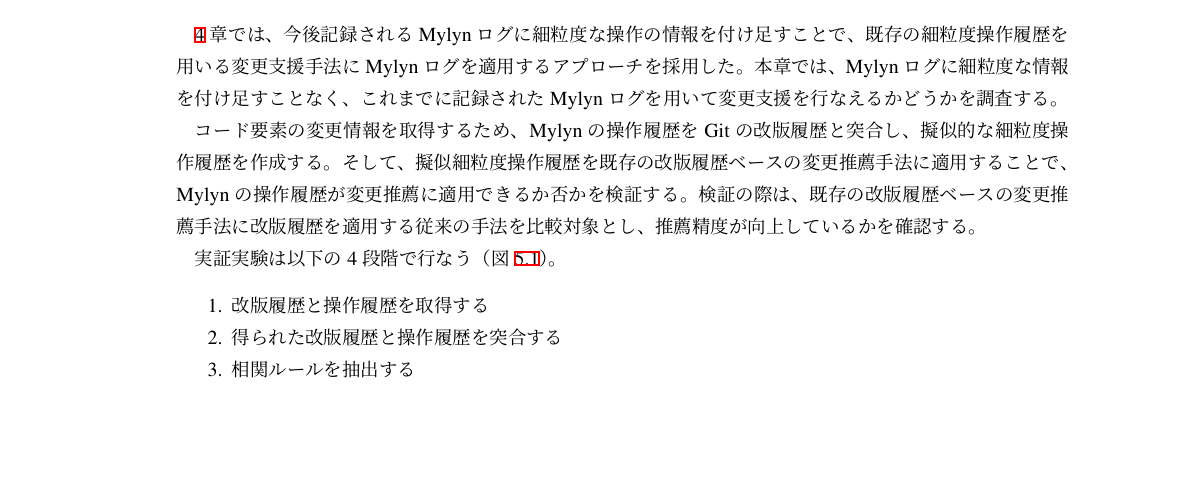
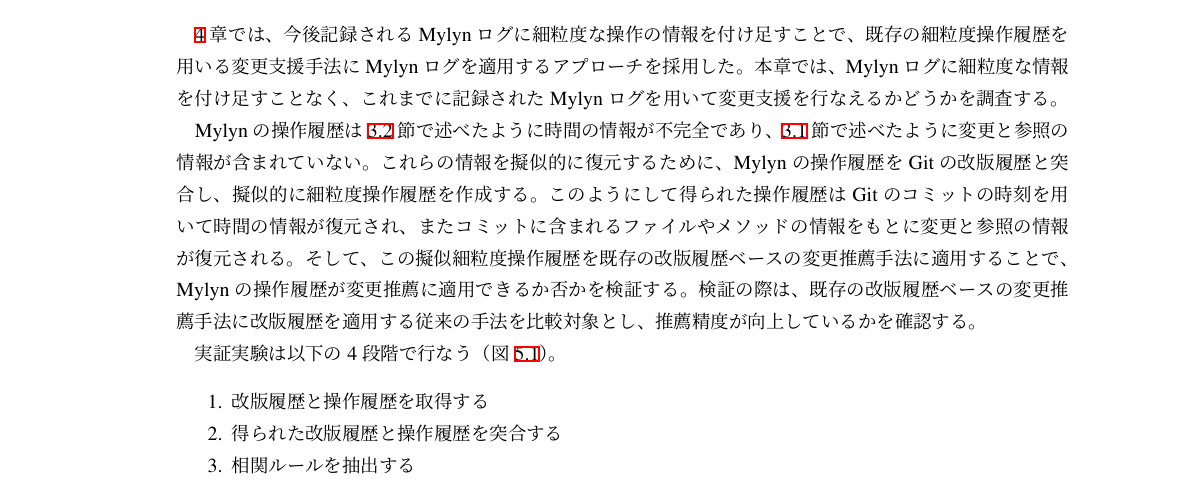
Before and after one commit to gecko655/yamamori-mthesis, a LaTeX thesis (paper/yamamori-mthesis.tex): part of page 27 of 39, cut so that both start at the same text, the shorter picture padded with empty space. Compiled offline with pLaTeX and dvipdfmx.

Commit message:
Expand 5.1 (outline of experiment

```diff
--- a/paper/yamamori-mthesis.tex
+++ b/paper/yamamori-mthesis.tex
@@ -442,8 +442,10 @@
 \ref{mylynplus_chap}章では、今後記録されるMylynログに細粒度な操作の情報を付け足すことで、既存の細粒度操作履歴を用いる変更支援手法にMylynログを適用するアプローチを採用した。
 本章では、Mylynログに細粒度な情報を付け足すことなく、これまでに記録されたMylynログを用いて変更支援を行なえるかどうかを調査する。
 
-コード要素の変更情報を取得するため、Mylynの操作履歴をGitの改版履歴と突合し、擬似的な細粒度操作履歴を作成する。
-そして、擬似細粒度操作履歴を既存の改版履歴ベースの変更推薦手法に適用することで、Mylynの操作履歴が変更推薦に適用できるか否かを検証する。
+Mylynの操作履歴は\ref{date_sec}節で述べたように時間の情報が不完全であり、\ref{kind_sec}節で述べたように変更と参照の情報が含まれていない。
+これらの情報を擬似的に復元するために、Mylynの操作履歴をGitの改版履歴と突合し、擬似的に細粒度操作履歴を作成する。
+このようにして得られた操作履歴はGitのコミットの時刻を用いて時間の情報が復元され、またコミットに含まれるファイルやメソッドの情報をもとに変更と参照の情報が復元される。
+そして、この擬似細粒度操作履歴を既存の改版履歴ベースの変更推薦手法に適用することで、Mylynの操作履歴が変更推薦に適用できるか否かを検証する。
 検証の際は、既存の改版履歴ベースの変更推薦手法に改版履歴を適用する従来の手法を比較対象とし、推薦精度が向上しているかを確認する。
 
 実証実験は以下の4段階で行なう（図\ref{procedure}）。
```
